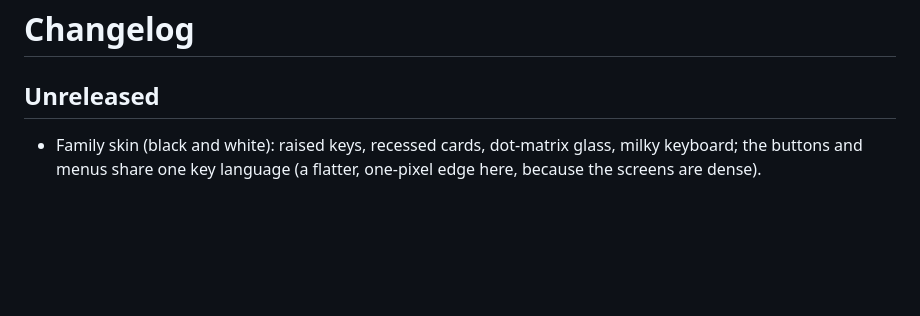
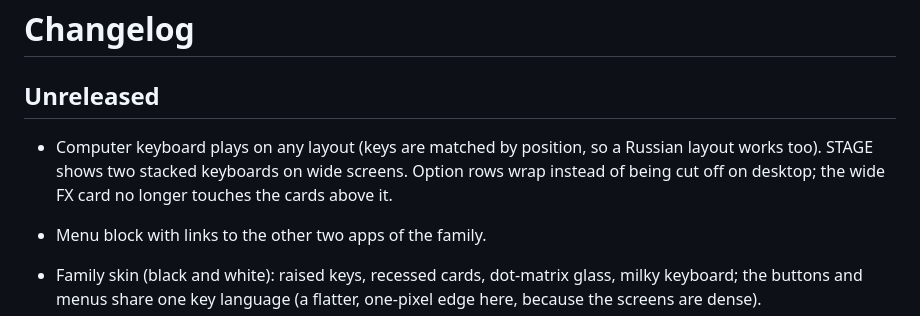
Before and after one commit to SHOOGAZE/behemoth-synth-, a Markdown page: CHANGELOG.md, the part around the change. Drawn GitHub-style; blank space fills up the shorter version.

```diff
--- a/CHANGELOG.md
+++ b/CHANGELOG.md
@@ -1,6 +1,10 @@
 # Changelog
 
 ## Unreleased
+
+- Computer keyboard plays on any layout (keys are matched by position, so a Russian layout works too). STAGE shows two stacked keyboards on wide screens. Option rows wrap instead of being cut off on desktop; the wide FX card no longer touches the cards above it.
+
+- Menu block with links to the other two apps of the family.
 - Family skin (black and white): raised keys, recessed cards, dot-matrix glass, milky keyboard; the buttons and menus share one key language (a flatter, one-pixel edge here, because the screens are dense).
 - Tap the tempo value in the arpeggiator to type a tempo.
 - One backdrop behind the whole page.
```
Also changed, not shown: README.md (+22 -8 lines), screenshots/sound.png, screenshots/tablet-landscape.png, screenshots/tablet-portrait.png, 7 other files.
